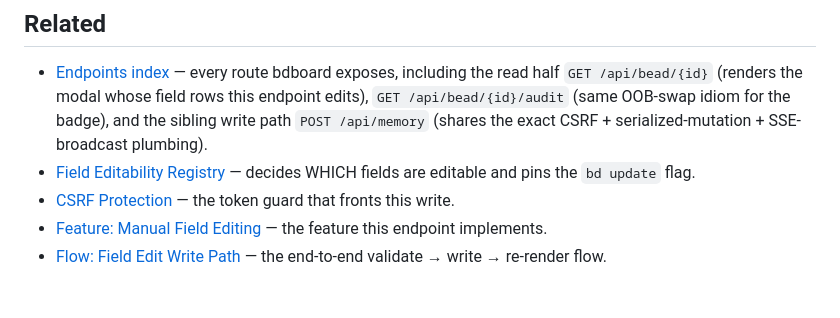
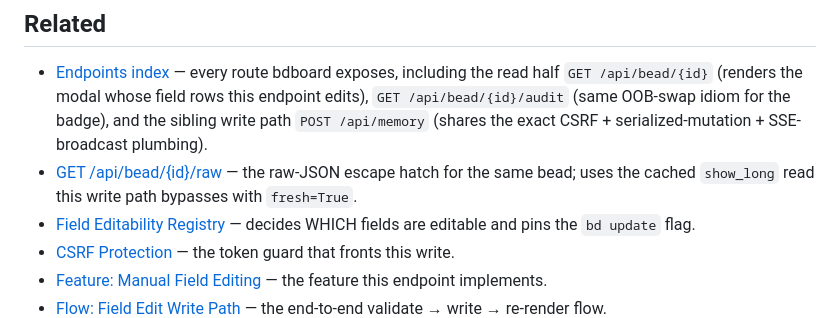
Before and after one commit to weegens-aaron/bdboard, a Markdown page: __docs/Endpoints/PostApiBeadField.md, the part around the change. Drawn GitHub-style; blank space fills up the shorter version.

Commit message:
docs(flowdoc): add Endpoints/GetApiBeadRaw maintainer doc (bdboard-mol-q7j.26)

```diff
--- a/__docs/Endpoints/PostApiBeadField.md
+++ b/__docs/Endpoints/PostApiBeadField.md
@@ -236,6 +236,9 @@ A successful call returns `200` with the re-rendered `#field-row-priority`
   edits), `GET /api/bead/{id}/audit` (same OOB-swap idiom for the badge), and
   the sibling write path `POST /api/memory` (shares the exact CSRF +
   serialized-mutation + SSE-broadcast plumbing).
+- [GET /api/bead/{id}/raw](GetApiBeadRaw.md) — the raw-JSON escape hatch for the
+  same bead; uses the cached `show_long` read this write path bypasses with
+  `fresh=True`.
 - [Field Editability Registry](../Concepts/FieldEditabilityRegistry.md) —
   decides WHICH fields are editable and pins the `bd update` flag.
 - [CSRF Protection](../Concepts/CsrfProtection.md) — the token guard that fronts
```
Also changed, not shown: __docs/Endpoints/GetApiBeadRaw.md (added, +244 -0 lines), __docs/_Manifest.md (+4 -4 lines).
